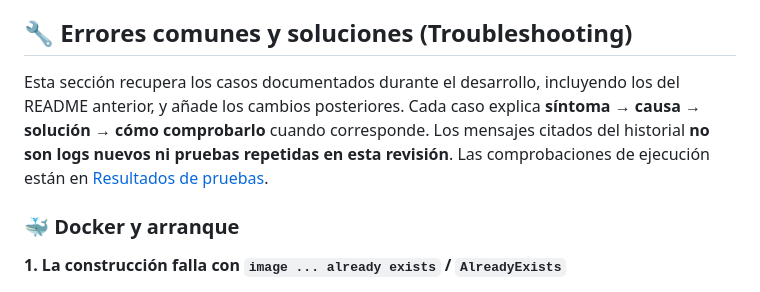
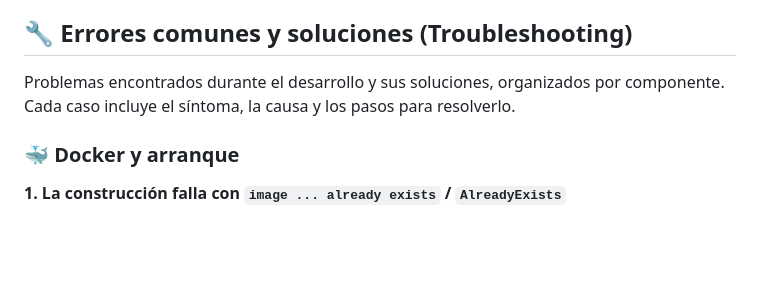
Before and after one commit to danny123uwu/News_IA_Plus, a Markdown page: README.md, the part around the change. Drawn GitHub-style; blank space fills up the shorter version.

Commit message:
docs(readme): presentar soluciones sin comentarios editoriales

```diff
--- a/README.md
+++ b/README.md
@@ -164,11 +164,8 @@ recortes en **`feeds.db`**. El Agente guarda las preferencias de IA en
 
 ## 🔧 Errores comunes y soluciones (Troubleshooting)
 
-Esta sección recupera los casos documentados durante el desarrollo, incluyendo
-los del README anterior, y añade los cambios posteriores. Cada caso explica
-**síntoma → causa → solución → cómo comprobarlo** cuando corresponde.
-Los mensajes citados del historial **no son logs nuevos ni pruebas repetidas
-en esta revisión**. Las comprobaciones de ejecución están en [Resultados de pruebas](docs/verificacion.md).
+Problemas encontrados durante el desarrollo y sus soluciones, organizados por
+componente. Cada caso incluye el síntoma, la causa y los pasos para resolverlo.
 
 ### 🐳 Docker y arranque
 
```
